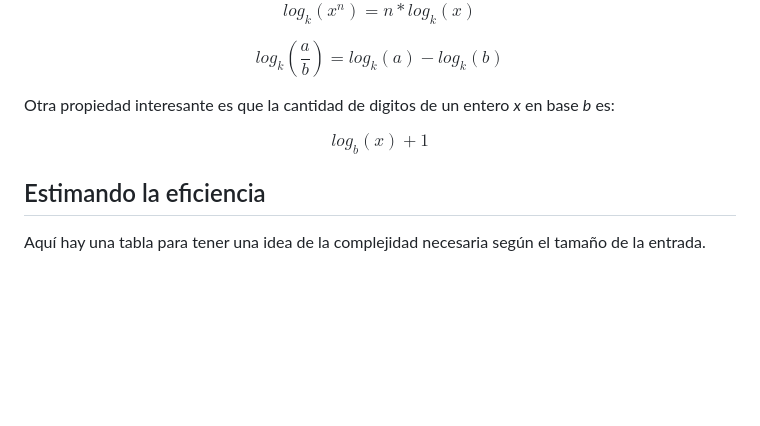
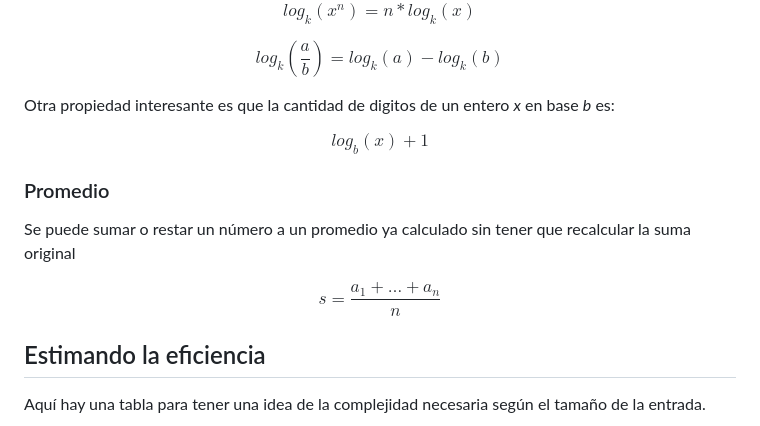
Before and after one commit to 0x6a616e/competitive-programming, a Markdown page: notes.md, the part around the change. Drawn GitHub-style; blank space fills up the shorter version.

```diff
--- a/notes.md
+++ b/notes.md
@@ -171,6 +171,12 @@ Otra propiedad interesante es que la cantidad de digitos de un entero *x* en bas
 
 $$ log_b(x) + 1 $$
 
+### Promedio
+
+Se puede sumar o restar un número a un promedio ya calculado sin tener que recalcular la suma original
+
+$$ s = \frac{a_1 + \dots + a_n}{n} $$
+
 ## Estimando la eficiencia
 
 Aquí hay una tabla para tener una idea de la complejidad necesaria según el tamaño de la entrada.
```
